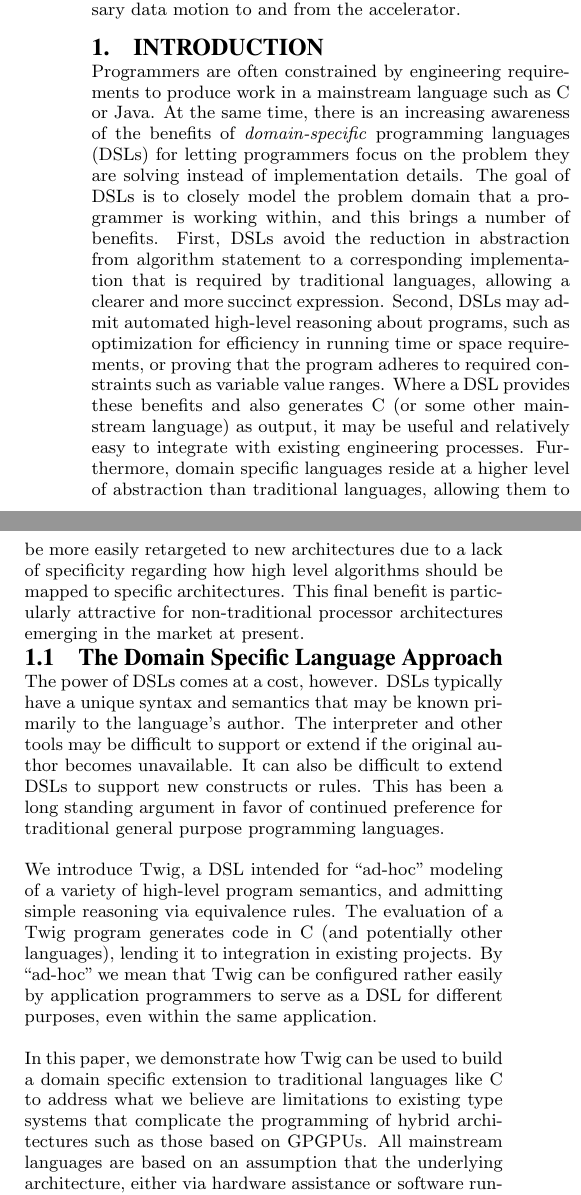
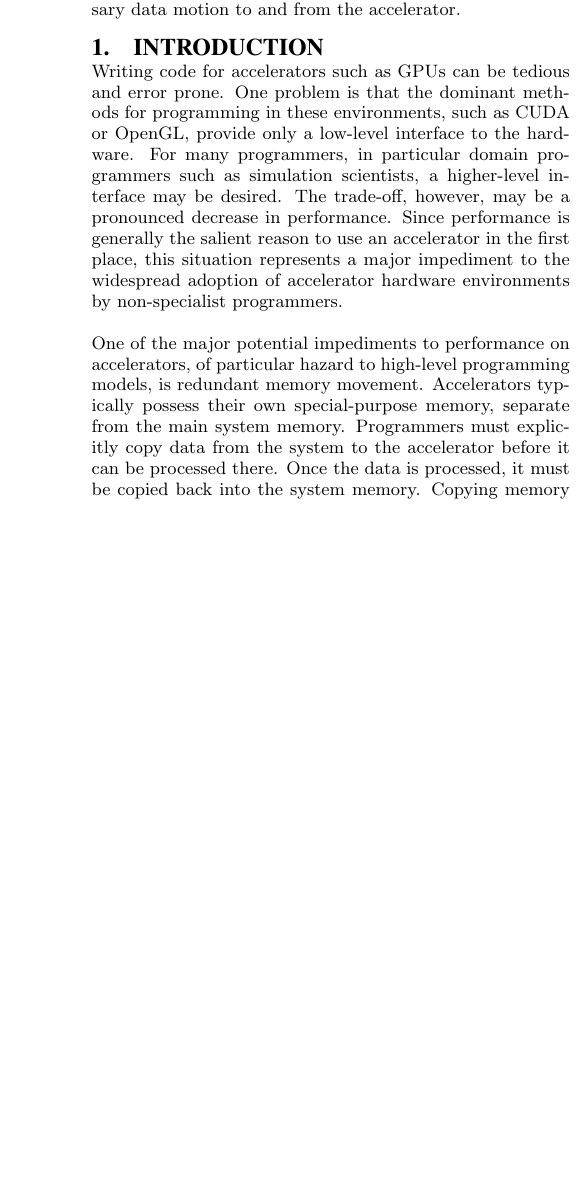
Before and after one commit to ghulette/twig, a LaTeX paper (papers/gpu/twig-gpu.tex, which reads papers/gpu/intro.tex): two parts of the columns of page 1 of 7 before the commit and part of one column of page 1 of 7 after it, the two joined at a grey line, cut so that both start at the same text, the shorter picture padded with empty space. Compiled offline with pdfLaTeX.

Commit message:
Updated intro

```diff
--- a/papers/gpu/intro.tex
+++ b/papers/gpu/intro.tex
@@ -2,25 +2,20 @@
 
 \section{Introduction}
 
-Programmers are often constrained by engineering requirements to produce work
-in a mainstream language such as C or Java. At the same time, there is an
-increasing awareness of the benefits of \emph{domain-specific} programming
-languages (DSLs) for letting programmers focus on the problem they are solving
-instead of implementation details. The goal of DSLs is to closely model the
-problem domain that a programmer is working within, and this brings a number
-of benefits. First, DSLs avoid the reduction in abstraction from algorithm
-statement to a corresponding implementation that is required by traditional
-languages, allowing a clearer and more succinct expression. Second, DSLs may
-admit automated high-level reasoning about programs, such as optimization for
-efficiency in running time or space requirements, or proving that the program
-adheres to required constraints such as variable value ranges. Where a DSL
-provides these benefits and also generates C (or some other mainstream
-language) as output, it may be useful and relatively easy to integrate with
-existing engineering processes. Furthermore, domain specific languages reside
-at a higher level of abstraction than traditional languages, allowing them to
-be more easily retargeted to new architectures due to a lack of specificity
-regarding how high level algorithms should be mapped to specific
-architectures. This final benefit is particularly attractive for
-non-traditional processor architectures emerging in the market at present.
+Writing code for accelerators such as GPUs can be tedious and error prone. One
+problem is that the dominant methods for programming in these environments,
+such as CUDA or OpenGL, provide only a low-level interface to the hardware.
+For many programmers, in particular domain programmers such as simulation
+scientists, a higher-level interface may be desired. The trade-off, however,
+may be a pronounced decrease in performance. Since performance is generally
+the salient reason to use an accelerator in the first place, this situation
+represents a major impediment to the widespread adoption of accelerator
+hardware environments by non-specialist programmers.
 
-\subsection{The Domain Specific Language Approach}
+One of the major potential impediments to performance on accelerators, of
+particular hazard to high-level programming models, is redundant memory
+movement. Accelerators typically possess their own special-purpose memory,
+separate from the main system memory. Programmers must explicitly copy data
+from the system to the accelerator before it can be processed there. Once the
+data is processed, it must be copied back into the system memory. Copying
+memory to and from the device is typically quite slow, presenting one of the
@@ -27,8 +25 @@ non-traditional processor architectures emerging in the market at present.
 
-The power of DSLs comes at a cost, however. DSLs typically have a unique
-syntax and semantics that may be known primarily to the language's author. The
-interpreter and other tools may be difficult to support or extend if the
-original author becomes unavailable. It can also be difficult to extend DSLs
-to support new constructs or rules. This has been a long standing argument in
-favor of continued preference for traditional general purpose programming
-languages.
@@ -35 +33,2 @@ languages.
 
+In this paper we present a high level code generation language called
@@ -38,8 +44,3 @@ languages.
+libraries.
 
-We introduce Twig, a DSL intended for ``ad-hoc'' modeling of a variety of
-high-level program semantics, and admitting simple reasoning via equivalence
-rules. The evaluation of a Twig program generates code in C (and potentially
-other languages), lending it to integration in existing projects. By
-``ad-hoc'' we mean that Twig can be configured rather easily by application
-programmers to serve as a DSL for different purposes, even within the same
-application.
+Twig achieves these goals through a formal basis in term rewriting, along with
@@ -46,7 +52 @@ application.
 
-In this paper, we demonstrate how Twig can be used to build a domain specific
-extension to traditional languages like C to address what we believe are
-limitations to existing type systems that complicate the programming of hybrid
-architectures such as those based on GPGPUs. All mainstream languages are
-based on an assumption that the underlying architecture, either via hardware
-assistance or software runtime support, provides the illusion of a single
@@ -59 +52,0 @@ move this into the type system of a traditional language via a domain specific
-extension.
```
Also changed, not shown: papers/gpu/twig-gpu.tex (+1 -1 lines), papers/gpu/intro.tex (41 more changed lines).
